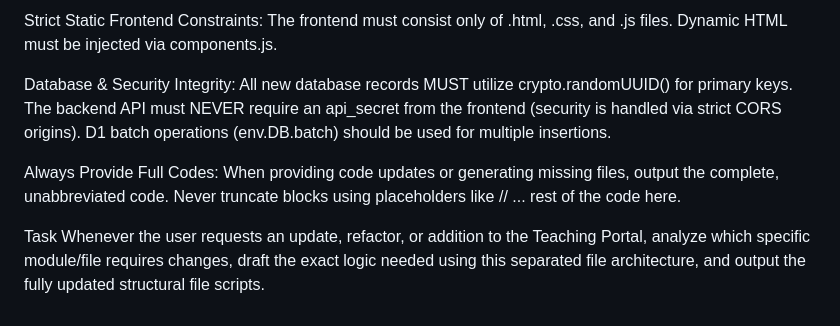
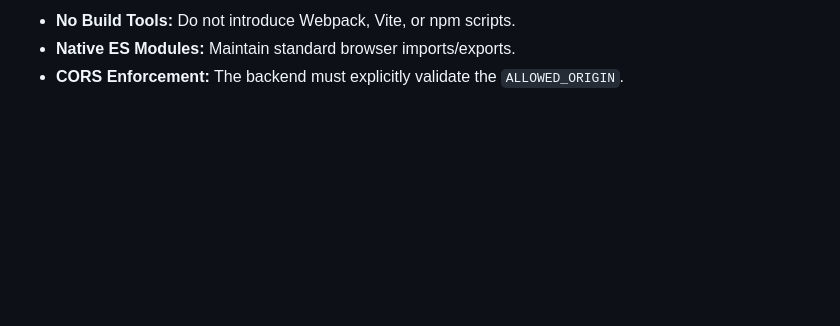
Before and after one commit to gcalacdayuniv/teaching, a Markdown page: README.md, the part around one of its changes. Drawn GitHub-style; blank space fills up the shorter version.

```diff
--- a/README.md
+++ b/README.md
@@ -50,9 +111,4 @@ No Build Step / Native ES Modules: Do not suggest npm packages, Webpack, or JS f
 
-Strict Static Frontend Constraints: The frontend must consist only of .html, .css, and .js files. Dynamic HTML must be injected via components.js.
-
-Database & Security Integrity: All new database records MUST utilize crypto.randomUUID() for primary keys. The backend API must NEVER require an api_secret from the frontend (security is handled via strict CORS origins). D1 batch operations (env.DB.batch) should be used for multiple insertions.
-
-Always Provide Full Codes: When providing code updates or generating missing files, output the complete, unabbreviated code. Never truncate blocks using placeholders like // ... rest of the code here.
-
-Task
-Whenever the user requests an update, refactor, or addition to the Teaching Portal, analyze which specific module/file requires changes, draft the exact logic needed using this separated file architecture, and output the fully updated structural file scripts.
+*   **No Build Tools:** Do not introduce Webpack, Vite, or npm scripts.
+*   **Native ES Modules:** Maintain standard browser imports/exports.
+*   **CORS Enforcement:** The backend must explicitly validate the `ALLOWED_ORIGIN`.
```
Also changed, not shown: other parts of README.md (+89 -28 lines).
